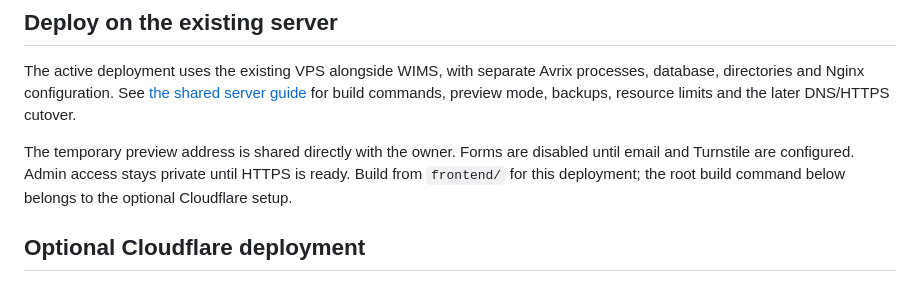
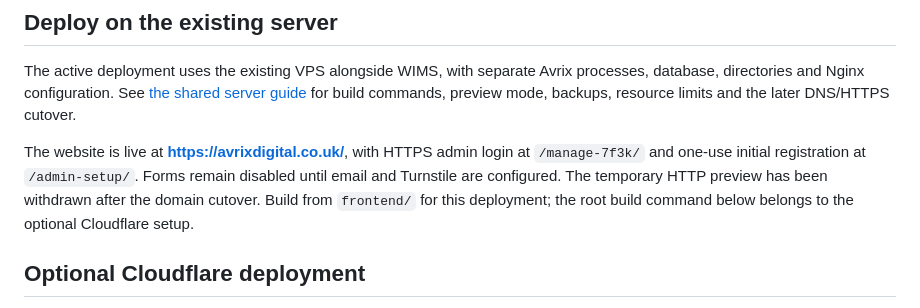
Before and after one commit to sahil-vakte/Avrix-Digital-Website, a Markdown page: README.md, the part around the change. GitHub-like rendering.

Commit message:
docs: record HTTPS domain cutover and secure admin access

```diff
--- a/README.md
+++ b/README.md
@@ -9,8 +9,10 @@ with separate Avrix processes, database, directories and Nginx configuration.
 See [the shared server guide](docs/SHARED-VPS.md) for build commands, preview
 mode, backups, resource limits and the later DNS/HTTPS cutover.
 
-The temporary preview address is shared directly with the owner. Forms are disabled until email
-and Turnstile are configured. Admin access stays private until HTTPS is ready.
+The website is live at **https://avrixdigital.co.uk/**, with HTTPS admin login at
+`/manage-7f3k/` and one-use initial registration at `/admin-setup/`. Forms remain
+disabled until email and Turnstile are configured. The temporary HTTP preview
+has been withdrawn after the domain cutover.
 Build from `frontend/` for this deployment; the root build command below belongs
 to the optional Cloudflare setup.
 
```
Also changed, not shown: docs/SHARED-VPS.md (+16 -8 lines).
